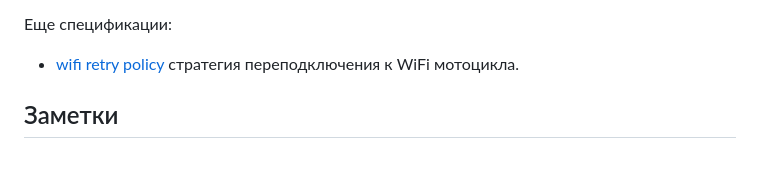
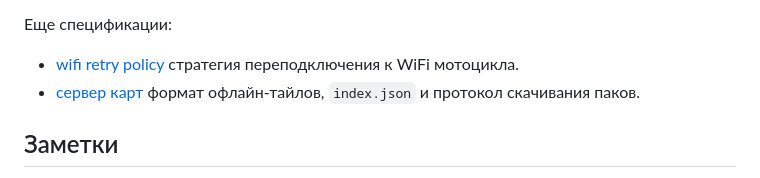
Before and after one commit to RPG-18/snatch-dash, a Markdown page: CLAUDE.md, the part around the change. GitHub-like rendering.

Commit message:
add remote map server description

```diff
--- a/CLAUDE.md
+++ b/CLAUDE.md
@@ -48,6 +48,7 @@ Riverpod-провайдеры, которые экран читает/пишет
 
 Еще спецификации:
 - [wifi retry policy](spec/wifi_retry_policy.md) стратегия переподключения к WiFi мотоцикла.
+- [сервер карт](spec/remote_map_server.md) формат офлайн-тайлов, `index.json` и протокол скачивания паков.
 
 ## Заметки
 - разрешения на GPS запрашивается при старте приложения
```
Also changed, not shown: spec/remote_map_server.md (added, +194 -0 lines).
